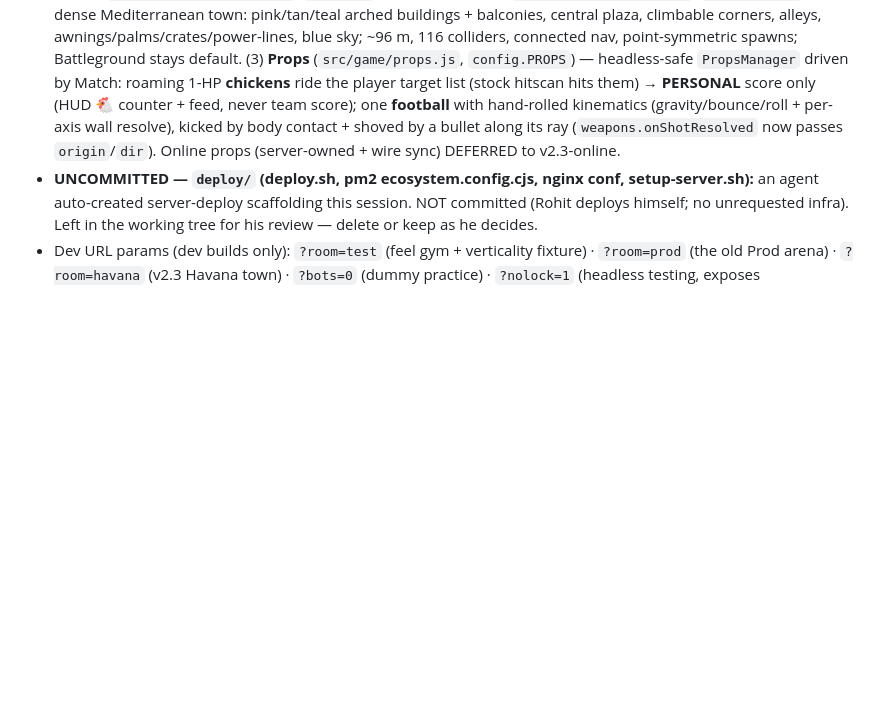
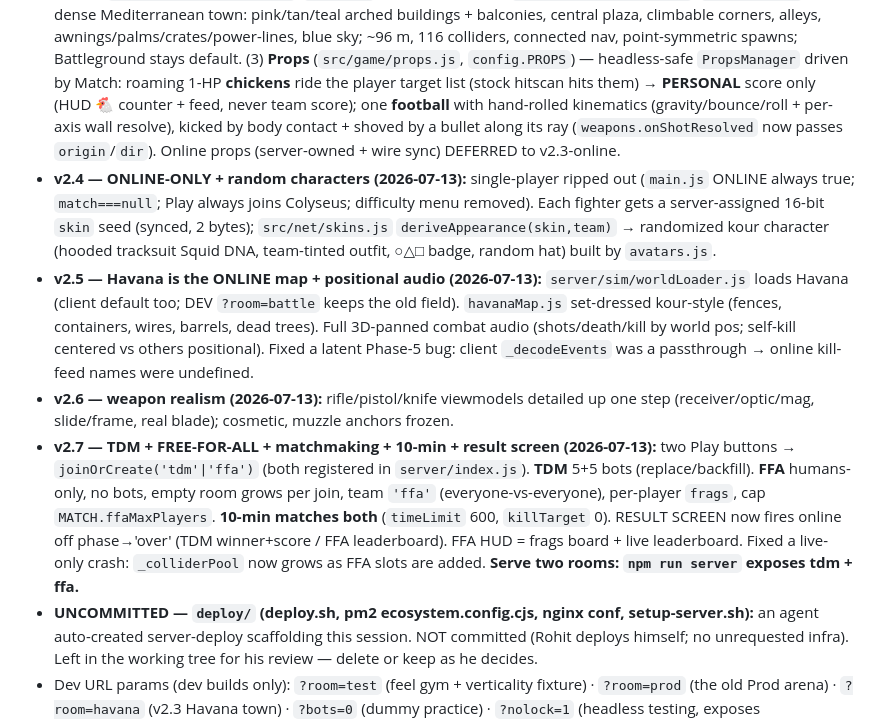
Before and after one commit to thetechnerdrohit/hotfix, a Markdown page: CLAUDE.md, the part around the change. Rendered like a GitHub page; blank space fills up the shorter version.

Commit message:
docs: CLAUDE.md — v2.4–v2.7 status (online-only, characters, Havana, audio, realism, modes)
Co-Authored-By: Claude Fable 5 <noreply@anthropic.com>

```diff
--- a/CLAUDE.md
+++ b/CLAUDE.md
@@ -19,6 +19,10 @@ Persistent context for this project. Full design + roadmap lives in **`BUILD-PLA
 - Feel-pass flags for Rohit: bots climb but don't *favor* high ground (patrol weighting knob); roof-vs-ground + rope-perch balance needs human judgment; bot hunting range on the big field; Battleground pacing (10 fighters on 192 m — consider more bots or shorter clock).
 - **Phase 5 v1 — ONLINE (2026-07-13):** Colyseus 0.15 authoritative server (`server/`, `npm run server` → ws://:2567). Quick-match `joinOrCreate('battle')`, join-in-progress: humans replace bots (team-balanced), bots backfill on leave — match never stops. 30 Hz fixed-tick sim / 20 Hz patch; server reuses the REAL `src/` sim modules via a Node loader hook (`server/register-json.mjs`) + DOM stub; lag-comp ring buffer for hitscan; input validation (dt clamp + rate cap). Client: `src/net/` — prediction+reconciliation, 100 ms remote interpolation, pooled avatars; **`net.tick(nowMs)` must run every frame**. Play online: `?online=1` (optional `&server=ws://…`). Browser-gated 2-client: movement propagation, wire events, leave→backfill. **Fixed en route: bot patrol arrival checked the DEPARTED node — every patrol froze after one leg on wide graphs (Battleground); now measures the target node (fixes SP too).**
 - **v2.3 — kour.io pass (2026-07-13, SP-gated):** Rohit sent kour.io reference. (1) **Viewmodels** — chunky two-handed gloved grip (rear trigger fist + front support fist + forearms) on all weapons; cosmetic only, muzzle FX anchors frozen (`src/player/viewmodel.js`, `_fistArm`). (2) **Havana map** (`src/world/havanaMap.js`, `?room=havana`) — dense Mediterranean town: pink/tan/teal arched buildings + balconies, central plaza, climbable corners, alleys, awnings/palms/crates/power-lines, blue sky; ~96 m, 116 colliders, connected nav, point-symmetric spawns; Battleground stays default. (3) **Props** (`src/game/props.js`, `config.PROPS`) — headless-safe `PropsManager` driven by Match: roaming 1-HP **chickens** ride the player target list (stock hitscan hits them) → **PERSONAL** score only (HUD 🐔 counter + feed, never team score); one **football** with hand-rolled kinematics (gravity/bounce/roll + per-axis wall resolve), kicked by body contact + shoved by a bullet along its ray (`weapons.onShotResolved` now passes `origin`/`dir`). Online props (server-owned + wire sync) DEFERRED to v2.3-online.
+- **v2.4 — ONLINE-ONLY + random characters (2026-07-13):** single-player ripped out (`main.js` ONLINE always true; `match===null`; Play always joins Colyseus; difficulty menu removed). Each fighter gets a server-assigned 16-bit `skin` seed (synced, 2 bytes); `src/net/skins.js` `deriveAppearance(skin,team)` → randomized kour character (hooded tracksuit Squid DNA, team-tinted outfit, ○△□ badge, random hat) built by `avatars.js`.
+- **v2.5 — Havana is the ONLINE map + positional audio (2026-07-13):** `server/sim/worldLoader.js` loads Havana (client default too; DEV `?room=battle` keeps the old field). `havanaMap.js` set-dressed kour-style (fences, containers, wires, barrels, dead trees). Full 3D-panned combat audio (shots/death/kill by world pos; self-kill centered vs others positional). Fixed a latent Phase-5 bug: client `_decodeEvents` was a passthrough → online kill-feed names were undefined.
+- **v2.6 — weapon realism (2026-07-13):** rifle/pistol/knife viewmodels detailed up one step (receiver/optic/mag, slide/frame, real blade); cosmetic, muzzle anchors frozen.
+- **v2.7 — TDM + FREE-FOR-ALL + matchmaking + 10-min + result screen (2026-07-13):** two Play buttons → `joinOrCreate('tdm'|'ffa')` (both registered in `server/index.js`). **TDM** 5+5 bots (replace/backfill). **FFA** humans-only, no bots, empty room grows per join, team `'ffa'` (everyone-vs-everyone), per-player `frags`, cap `MATCH.ffaMaxPlayers`. **10-min matches both** (`timeLimit` 600, `killTarget` 0). RESULT SCREEN now fires online off phase→'over' (TDM winner+score / FFA leaderboard). FFA HUD = frags board + live leaderboard. Fixed a live-only crash: `_colliderPool` now grows as FFA slots are added. **Serve two rooms: `npm run server` exposes tdm + ffa.**
 - **UNCOMMITTED — `deploy/` (deploy.sh, pm2 ecosystem.config.cjs, nginx conf, setup-server.sh):** an agent auto-created server-deploy scaffolding this session. NOT committed (Rohit deploys himself; no unrequested infra). Left in the working tree for his review — delete or keep as he decides.
 - Dev URL params (dev builds only): `?room=test` (feel gym + verticality fixture) · `?room=prod` (the old Prod arena) · `?room=havana` (v2.3 Havana town) · `?bots=0` (dummy practice) · `?nolock=1` (headless testing, exposes `window.__game`) · `?online=1` (join the Colyseus server).
 
```
